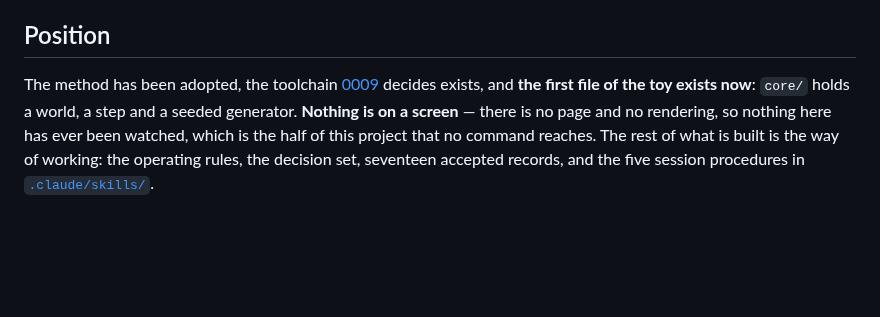
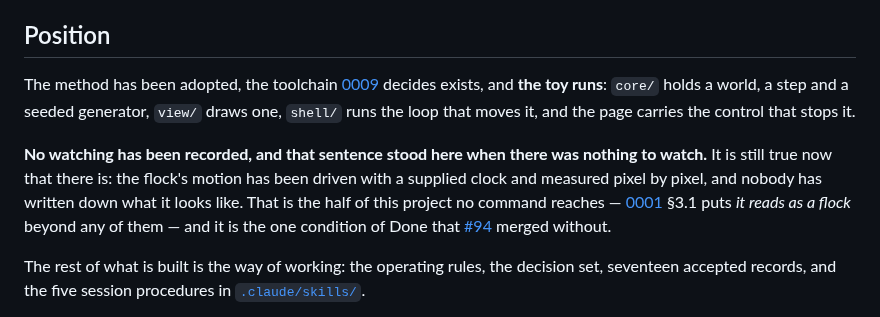
Before and after one commit to nanatsusaya/dot-panic, a Markdown page: docs/STATUS.md, the part around one of its changes. Drawn GitHub-style; blank space fills up the shorter version.

```diff
--- a/docs/STATUS.md
+++ b/docs/STATUS.md
@@ -7,10 +7,18 @@
 ## Position
 
 The method has been adopted, the toolchain [0009](adr/0009-toolchain.md)
-decides exists, and **the first file of the toy exists now**: `core/` holds a
-world, a step and a seeded generator. **Nothing is on a screen** — there is no
-page and no rendering, so nothing here has ever been watched, which is the half
-of this project that no command reaches.
+decides exists, and **the toy runs**: `core/` holds a world, a step and a seeded
+generator, `view/` draws one, `shell/` runs the loop that moves it, and the page
+carries the control that stops it.
+
+**No watching has been recorded, and that sentence stood here when there was
+nothing to watch.** It is still true now that there is: the flock's motion has
+been driven with a supplied clock and measured pixel by pixel, and nobody has
+written down what it looks like. That is the half of this project no command
+reaches — [0001](adr/0001-purpose-scope-and-success.md) §3.1 puts *it reads as a
+flock* beyond any of them — and it is the one condition of Done that
+[#94](https://github.com/nanatsusaya/dot-panic/issues/94) merged without.
+
 The rest of what is built is the way of working: the operating rules, the
 decision set, seventeen accepted records, and the five session procedures in
 [`.claude/skills/`](../.claude/skills/README.md).
```
Also changed, not shown: other parts of docs/STATUS.md (+1 -1 lines), docs/method-log.md (+30 -0 lines).
